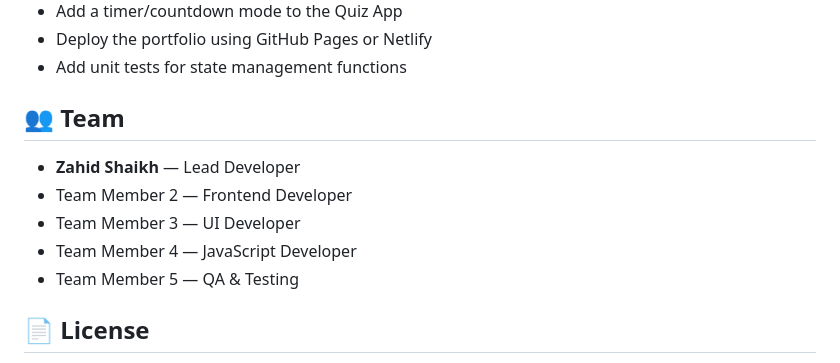
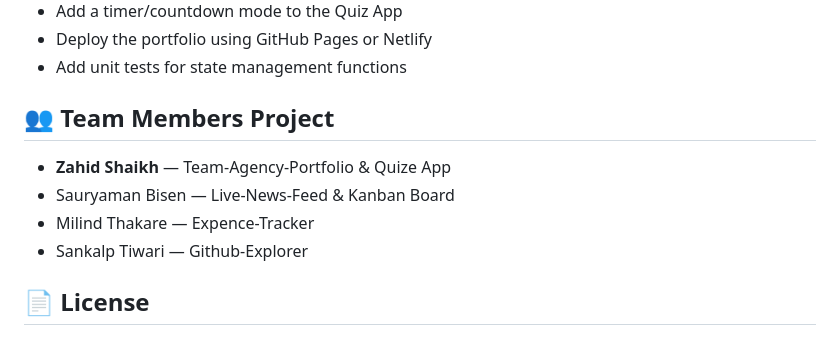
Before and after one commit to iamshkzahid/team-agency-portfolio, a Markdown page: README.md, the part around the change. GitHub-like rendering.

Commit message:
Revise team members and project contributions
Updated team members section with new roles and projects.

```diff
--- a/README.md
+++ b/README.md
@@ -193,13 +193,12 @@ No configuration needed! The GitHub REST API works without authentication. Howev
 - Deploy the portfolio using GitHub Pages or Netlify
 - Add unit tests for state management functions
 
-## 👥 Team
+## 👥 Team Members Project
 
-- **Zahid Shaikh** — Lead Developer
-- Team Member 2 — Frontend Developer
-- Team Member 3 — UI Developer
-- Team Member 4 — JavaScript Developer
-- Team Member 5 — QA & Testing
+- **Zahid Shaikh** — Team-Agency-Portfolio & Quize App
+- Sauryaman Bisen — Live-News-Feed & Kanban Board
+- Milind Thakare — Expence-Tracker
+- Sankalp Tiwari — Github-Explorer
 
 ## 📄 License
 
```
